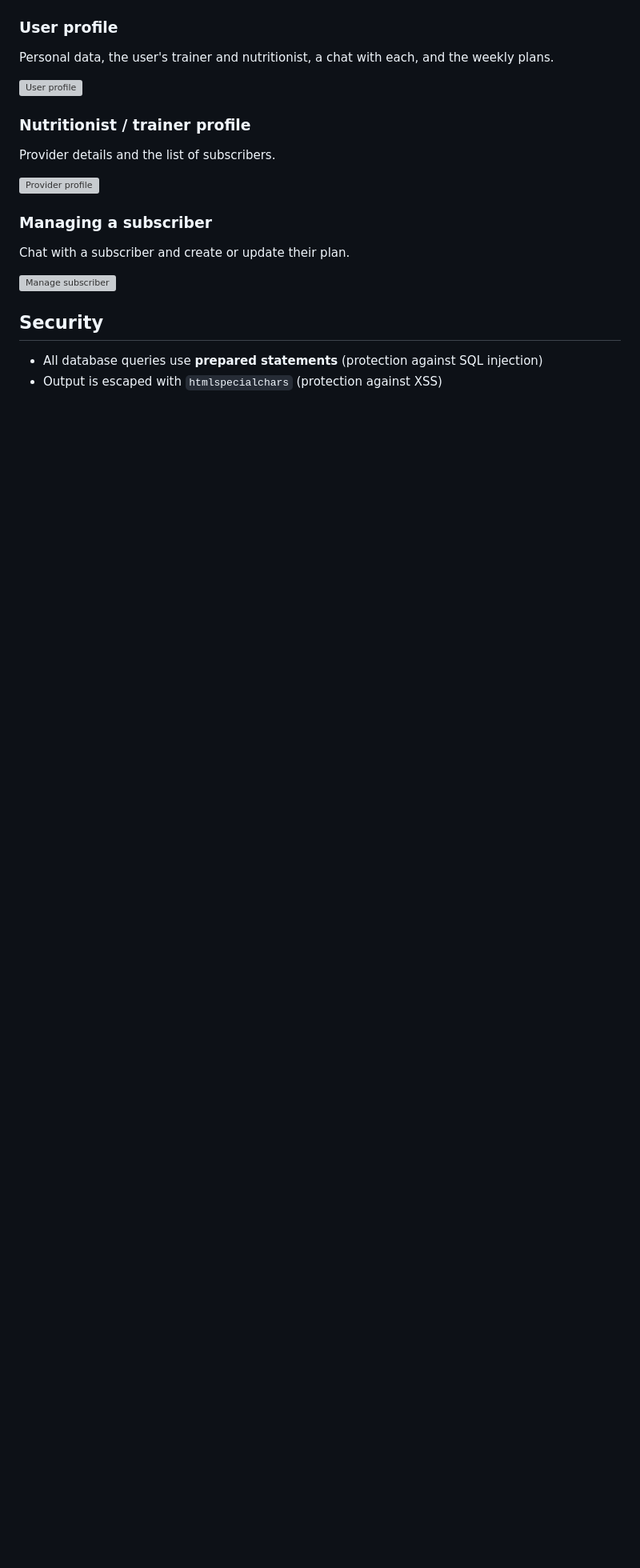
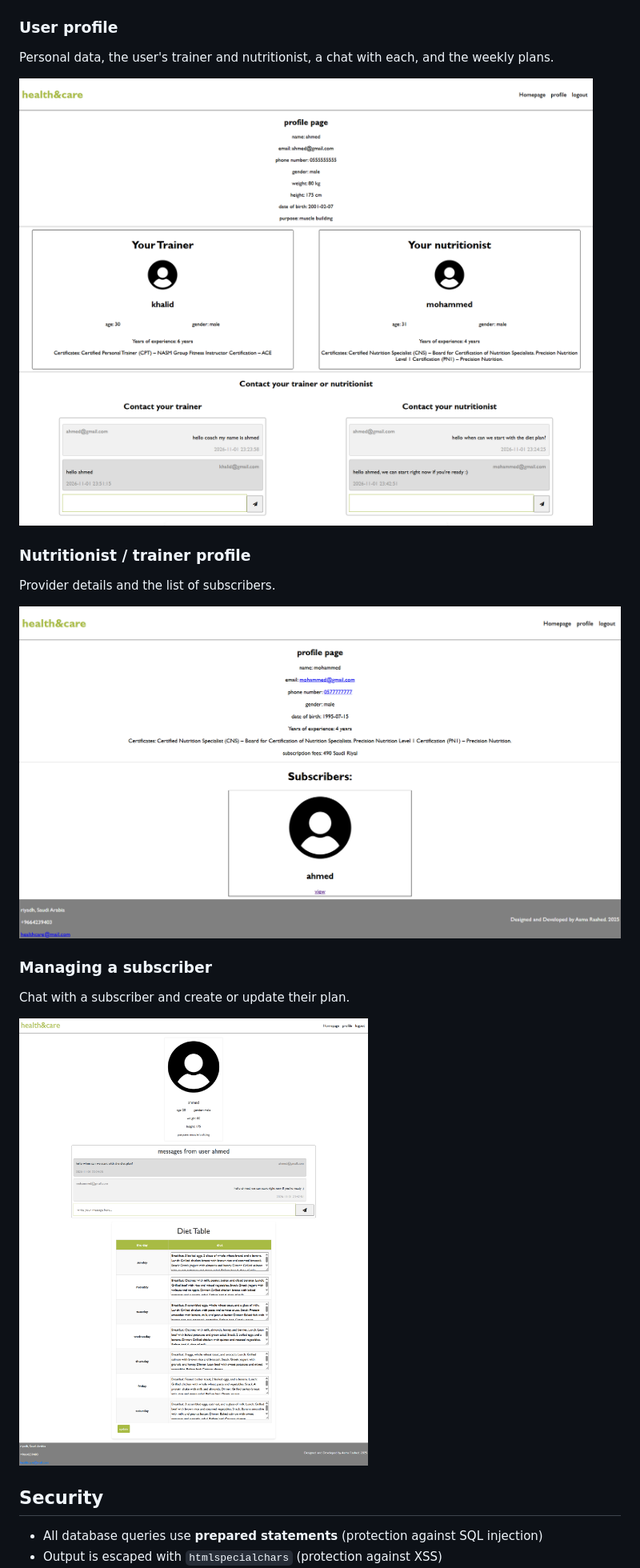
Before and after one commit to asma-rashed/health, a Markdown page: README.md, the part around the change. Shown at 80% size. Rendered like a GitHub page; blank space fills up the shorter version; grey boxes are pictures that could not be loaded.

Commit message:
Rename screenshots in README
Updated image references in the README to reflect new file names.

```diff
--- a/README.md
+++ b/README.md
@@ -23,17 +23,17 @@ Built with **PHP (mysqli), MySQL, HTML, CSS and JavaScript**.
 ### User profile
 Personal data, the user's trainer and nutritionist, a chat with each, and the weekly plans.
 
-![User profile](screenshots/user-profile.png)
+![User profile](screenshots/user-profile-page.png)
 
 ### Nutritionist / trainer profile
 Provider details and the list of subscribers.
 
-![Provider profile](screenshots/provider-profile.png)
+![Provider profile](screenshots/nutritionist-profile-page.png)
 
 ### Managing a subscriber
 Chat with a subscriber and create or update their plan.
 
-![Manage subscriber](screenshots/manage-subscriber.png)
+![Manage subscriber](screenshots/viewuser-page.png)
 
 ## Security
 
```
